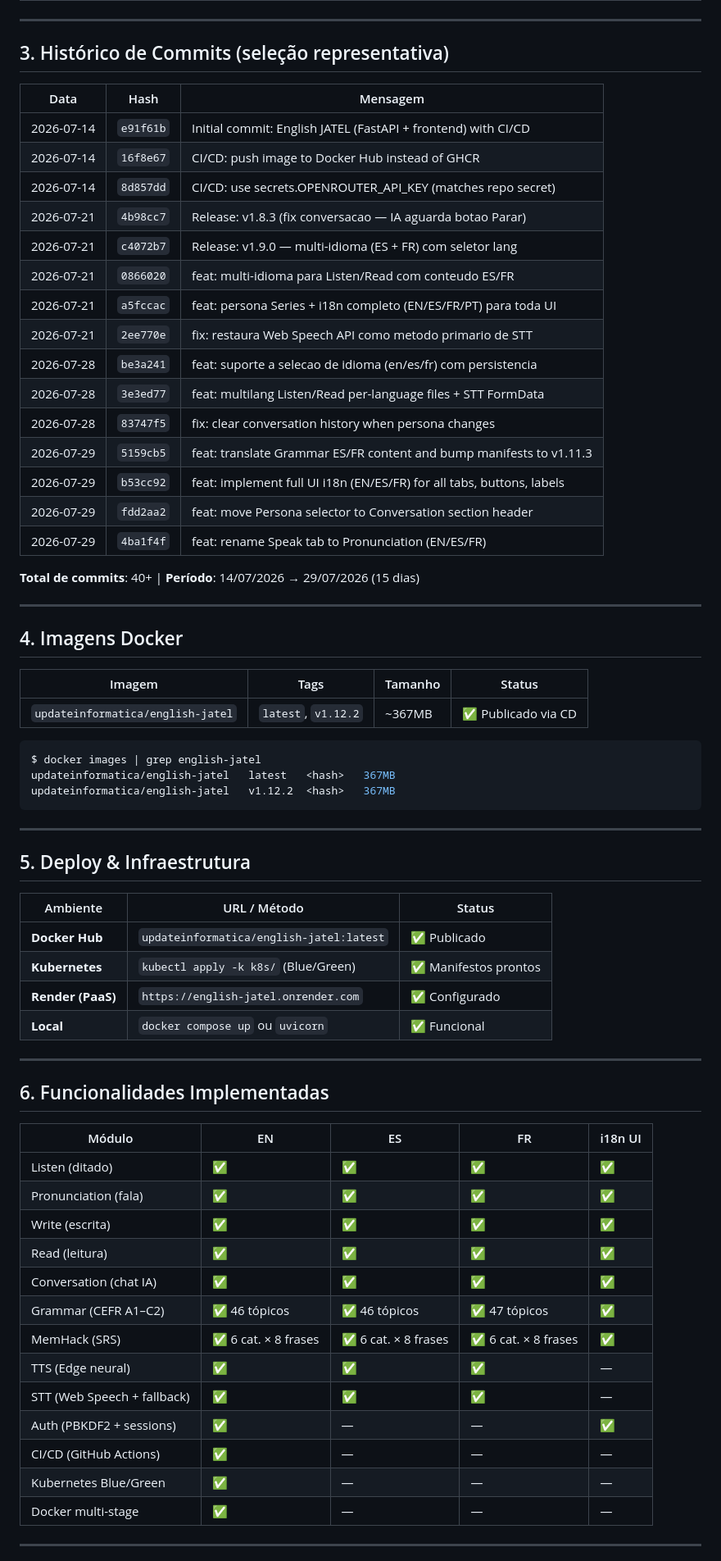
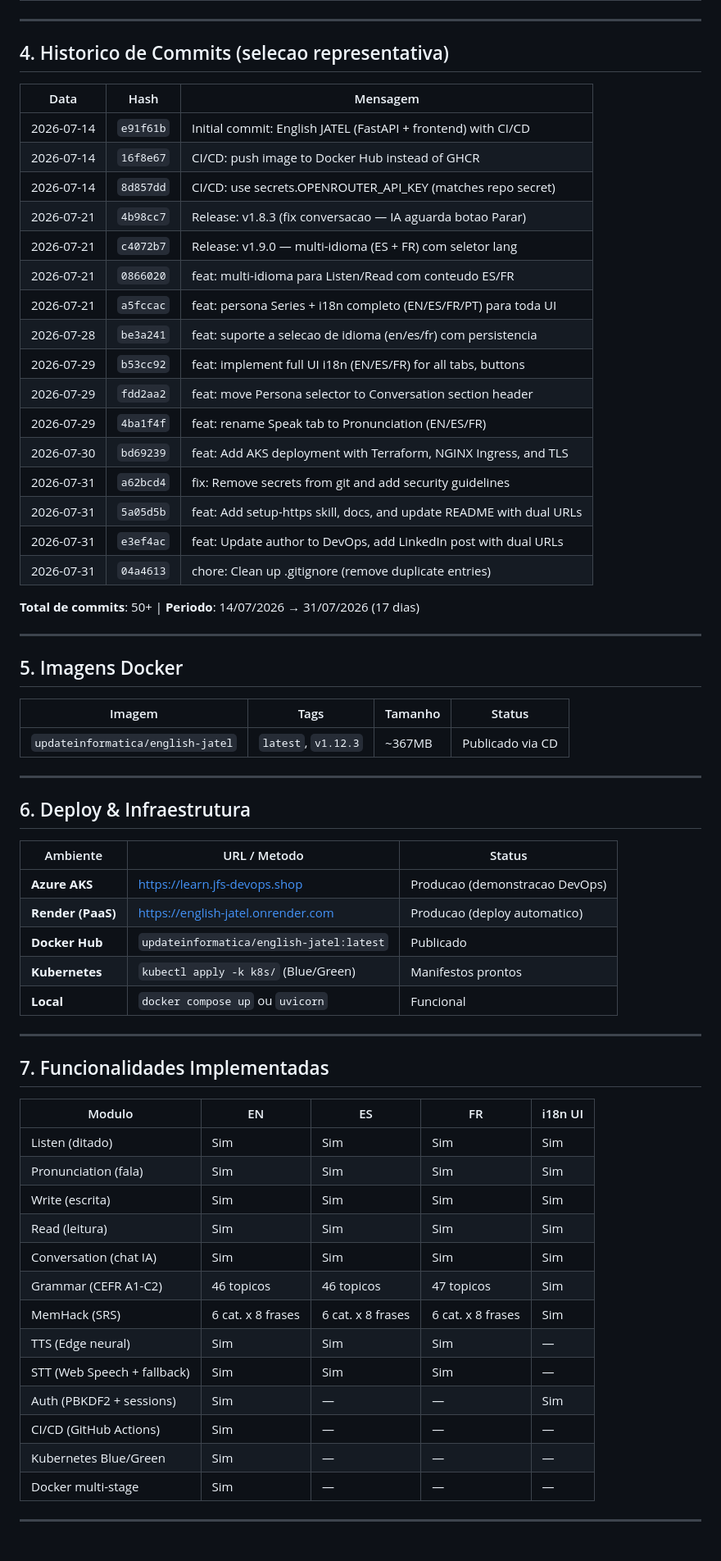
Before and after one commit to jeffersonsantos-sp/english-jatel, a Markdown page: PROVAS_CRIACAO.md, the part around one of its changes. Shown at 82% size. GitHub-like rendering.

Commit message:
docs: Update PROVAS_CRIACAO.md with Azure AKS, dual URLs, and latest commits

````diff
--- a/PROVAS_CRIACAO.md
+++ b/PROVAS_CRIACAO.md
@@ -37,7 +60,7 @@
 
 ---
 
-## 3. Histórico de Commits (seleção representativa)
+## 4. Historico de Commits (selecao representativa)
 
 | Data | Hash | Mensagem |
 |------|------|----------|
@@ -48,61 +71,57 @@
 | 2026-07-21 | `c4072b7` | Release: v1.9.0 — multi-idioma (ES + FR) com seletor lang |
 | 2026-07-21 | `0866020` | feat: multi-idioma para Listen/Read com conteudo ES/FR |
 | 2026-07-21 | `a5fccac` | feat: persona Series + i18n completo (EN/ES/FR/PT) para toda UI |
-| 2026-07-21 | `2ee770e` | fix: restaura Web Speech API como metodo primario de STT |
 | 2026-07-28 | `be3a241` | feat: suporte a selecao de idioma (en/es/fr) com persistencia |
-| 2026-07-28 | `3e3ed77` | feat: multilang Listen/Read per-language files + STT FormData |
-| 2026-07-28 | `83747f5` | fix: clear conversation history when persona changes |
-| 2026-07-29 | `5159cb5` | feat: translate Grammar ES/FR content and bump manifests to v1.11.3 |
-| 2026-07-29 | `b53cc92` | feat: implement full UI i18n (EN/ES/FR) for all tabs, buttons, labels |
+| 2026-07-29 | `b53cc92` | feat: implement full UI i18n (EN/ES/FR) for all tabs, buttons |
 | 2026-07-29 | `fdd2aa2` | feat: move Persona selector to Conversation section header |
 | 2026-07-29 | `4ba1f4f` | feat: rename Speak tab to Pronunciation (EN/ES/FR) |
+| 2026-07-30 | `bd69239` | feat: Add AKS deployment with Terraform, NGINX Ingress, and TLS |
+| 2026-07-31 | `a62bcd4` | fix: Remove secrets from git and add security guidelines |
+| 2026-07-31 | `5a05d5b` | feat: Add setup-https skill, docs, and update README with dual URLs |
+| 2026-07-31 | `e3ef4ac` | feat: Update author to DevOps, add LinkedIn post with dual URLs |
+| 2026-07-31 | `04a4613` | chore: Clean up .gitignore (remove duplicate entries) |
 
-**Total de commits**: 40+ | **Período**: 14/07/2026 → 29/07/2026 (15 dias)
+**Total de commits**: 50+ | **Periodo**: 14/07/2026 → 31/07/2026 (17 dias)
 
 ---
 
-## 4. Imagens Docker
+## 5. Imagens Docker
 
 | Imagem | Tags | Tamanho | Status |
 |--------|------|---------|--------|
-| `updateinformatica/english-jatel` | `latest`, `v1.12.2` | ~367MB | ✅ Publicado via CD |
-
-```bash
-$ docker images | grep english-jatel
-updateinformatica/english-jatel   latest   <hash>   367MB
-updateinformatica/english-jatel   v1.12.2  <hash>   367MB
-```
+| `updateinformatica/english-jatel` | `latest`, `v1.12.3` | ~367MB | Publicado via CD |
 
 ---
 
-## 5. Deploy & Infraestrutura
+## 6. Deploy & Infraestrutura
 
-| Ambiente | URL / Método | Status |
+| Ambiente | URL / Metodo | Status |
 |----------|-------------|--------|
-| **Docker Hub** | `updateinformatica/english-jatel:latest` | ✅ Publicado |
-| **Kubernetes** | `kubectl apply -k k8s/` (Blue/Green) | ✅ Manifestos prontos |
-| **Render (PaaS)** | `https://english-jatel.onrender.com` | ✅ Configurado |
-| **Local** | `docker compose up` ou `uvicorn` | ✅ Funcional |
+| **Azure AKS** | https://learn.jfs-devops.shop | Producao (demonstracao DevOps) |
+| **Render (PaaS)** | https://english-jatel.onrender.com | Producao (deploy automatico) |
+| **Docker Hub** | `updateinformatica/english-jatel:latest` | Publicado |
+| **Kubernetes** | `kubectl apply -k k8s/` (Blue/Green) | Manifestos prontos |
+| **Local** | `docker compose up` ou `uvicorn` | Funcional |
 
 ---
 
-## 6. Funcionalidades Implementadas
+## 7. Funcionalidades Implementadas
 
-| Módulo | EN | ES | FR | i18n UI |
+| Modulo | EN | ES | FR | i18n UI |
 |--------|----|----|-----|---------|
-| Listen (ditado) | ✅ | ✅ | ✅ | ✅ |
-| Pronunciation (fala) | ✅ | ✅ | ✅ | ✅ |
-| Write (escrita) | ✅ | ✅ | ✅ | ✅ |
-| Read (leitura) | ✅ | ✅ | ✅ | ✅ |
-| Conversation (chat IA) | ✅ | ✅ | ✅ | ✅ |
-| Grammar (CEFR A1–C2) | ✅ 46 tópicos | ✅ 46 tópicos | ✅ 47 tópicos | ✅ |
-| MemHack (SRS) | ✅ 6 cat. × 8 frases | ✅ 6 cat. × 8 frases | ✅ 6 cat. × 8 frases | ✅ |
-| TTS (Edge neural) | ✅ | ✅ | ✅ | — |
-| STT (Web Speech + fallback) | ✅ | ✅ | ✅ | — |
-| Auth (PBKDF2 + sessions) | ✅ | — | — | ✅ |
-| CI/CD (GitHub Actions) | ✅ | — | — | — |
-| Kubernetes Blue/Green | ✅ | — | — | — |
-| Docker multi-stage | ✅ | — | — | — |
+| Listen (ditado) | Sim | Sim | Sim | Sim |
+| Pronunciation (fala) | Sim | Sim | Sim | Sim |
+| Write (escrita) | Sim | Sim | Sim | Sim |
+| Read (leitura) | Sim | Sim | Sim | Sim |
+| Conversation (chat IA) | Sim | Sim | Sim | Sim |
+| Grammar (CEFR A1-C2) | 46 topicos | 46 topicos | 47 topicos | Sim |
+| MemHack (SRS) | 6 cat. x 8 frases | 6 cat. x 8 frases | 6 cat. x 8 frases | Sim |
+| TTS (Edge neural) | Sim | Sim | Sim | — |
+| STT (Web Speech + fallback) | Sim | Sim | Sim | — |
+| Auth (PBKDF2 + sessions) | Sim | — | — | Sim |
+| CI/CD (GitHub Actions) | Sim | — | — | — |
+| Kubernetes Blue/Green | Sim | — | — | — |
+| Docker multi-stage | Sim | — | — | — |
 
 ---
 
````
Also changed, not shown: other parts of PROVAS_CRIACAO.md (+72 -25 lines).
